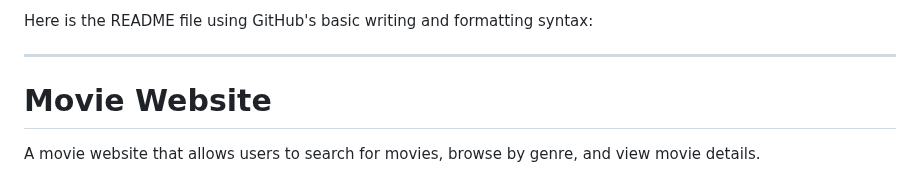
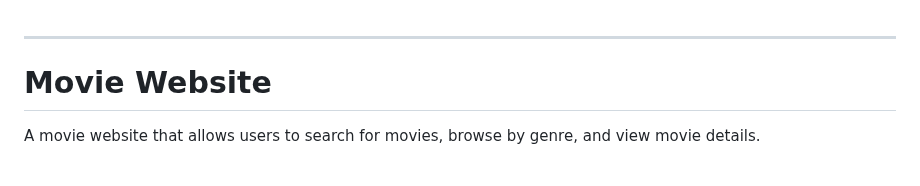
Before and after one commit to hackersfun369/clap_movies, a Markdown page: README.md, the part around the change. GitHub-like rendering.

```diff
--- a/README.md
+++ b/README.md
@@ -1,5 +1,3 @@
-Here is the README file using GitHub's basic writing and formatting syntax:
-
 ---
 
 # Movie Website
```
